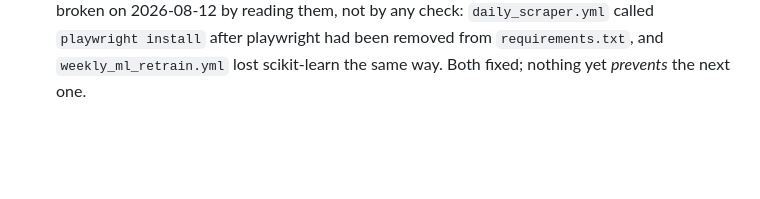
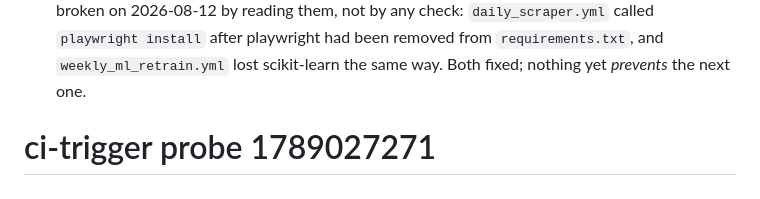
Before and after one commit to zeeshanhydersyed-shah/Kiran-Trading-Dashboard, a Markdown page: docs/DEPLOYMENT.md, the part around the change. Drawn GitHub-style; blank space fills up the shorter version.

Commit message:
test: ci trigger probe (will be reverted)

```diff
--- a/docs/DEPLOYMENT.md
+++ b/docs/DEPLOYMENT.md
@@ -219,3 +219,5 @@ Stated plainly so nobody reads more assurance into a green build than is there.
   any check: `daily_scraper.yml` called `playwright install` after playwright
   had been removed from `requirements.txt`, and `weekly_ml_retrain.yml` lost
   scikit-learn the same way. Both fixed; nothing yet *prevents* the next one.
+
+# ci-trigger probe 1789027271
```
